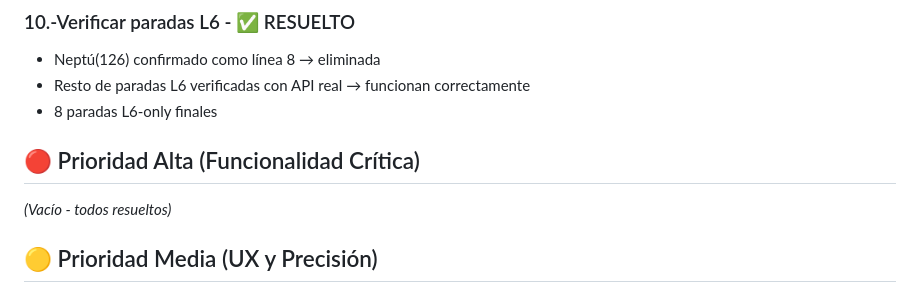
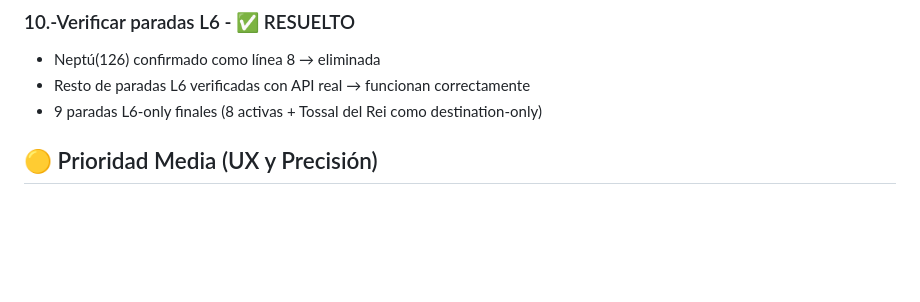
Before and after one commit to Antaneyes/bus-casa-pwa, a Markdown page: ROADMAP.md, the part around one of its changes. Rendered like a GitHub page; blank space fills up the shorter version.

```diff
--- a/TODO.md
+++ b/ROADMAP.md
@@ -21,11 +22,7 @@
 ### 10.-Verificar paradas L6 - ✅ RESUELTO
 - Neptú(126) confirmado como línea 8 → eliminada
 - Resto de paradas L6 verificadas con API real → funcionan correctamente
-- 8 paradas L6-only finales
-
-## 🔴 Prioridad Alta (Funcionalidad Crítica)
-
-*(Vacío - todos resueltos)*
+- 9 paradas L6-only finales (8 activas + Tossal del Rei como destination-only)
 
 ## 🟡 Prioridad Media (UX y Precisión)
 
```
Also changed, not shown: other parts of ROADMAP.md (+28 -2 lines).
